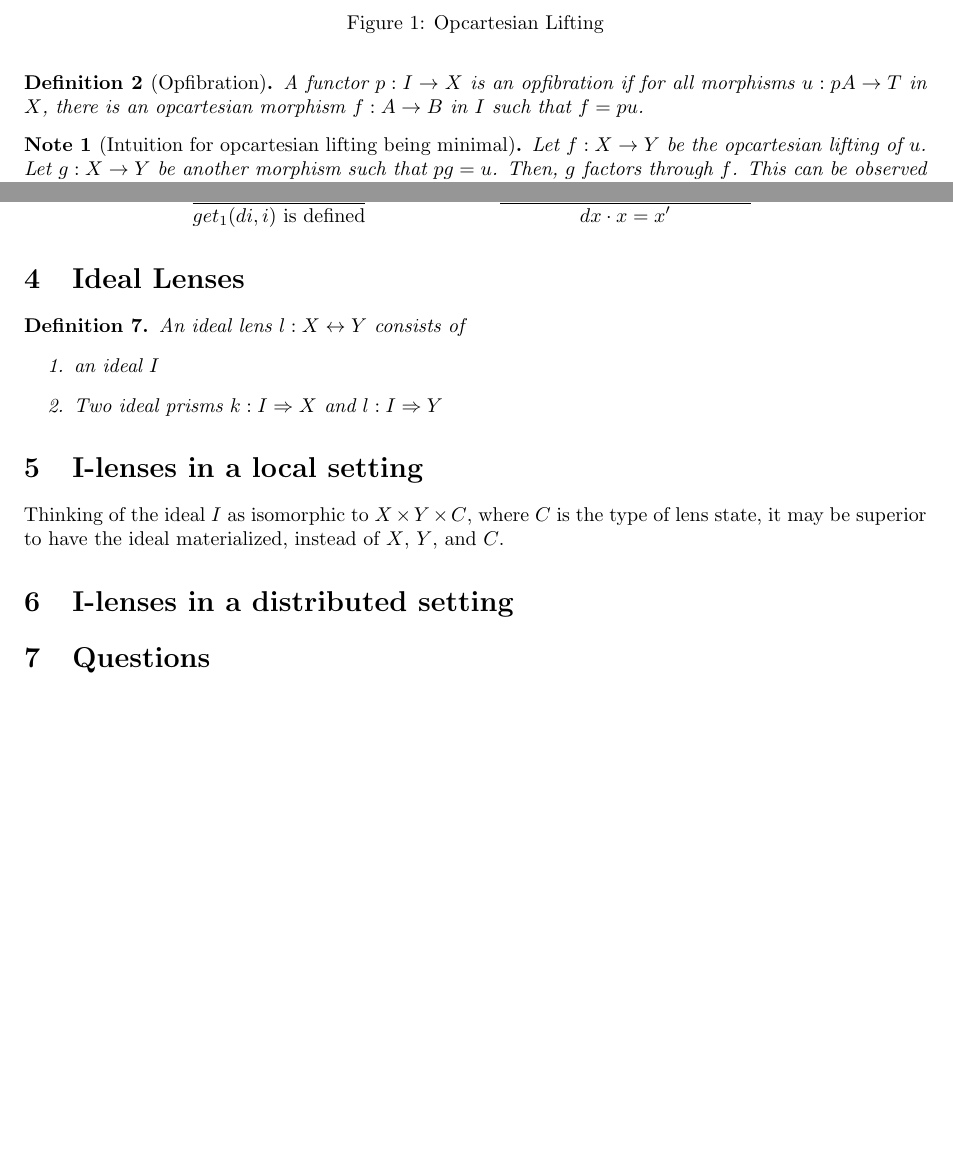
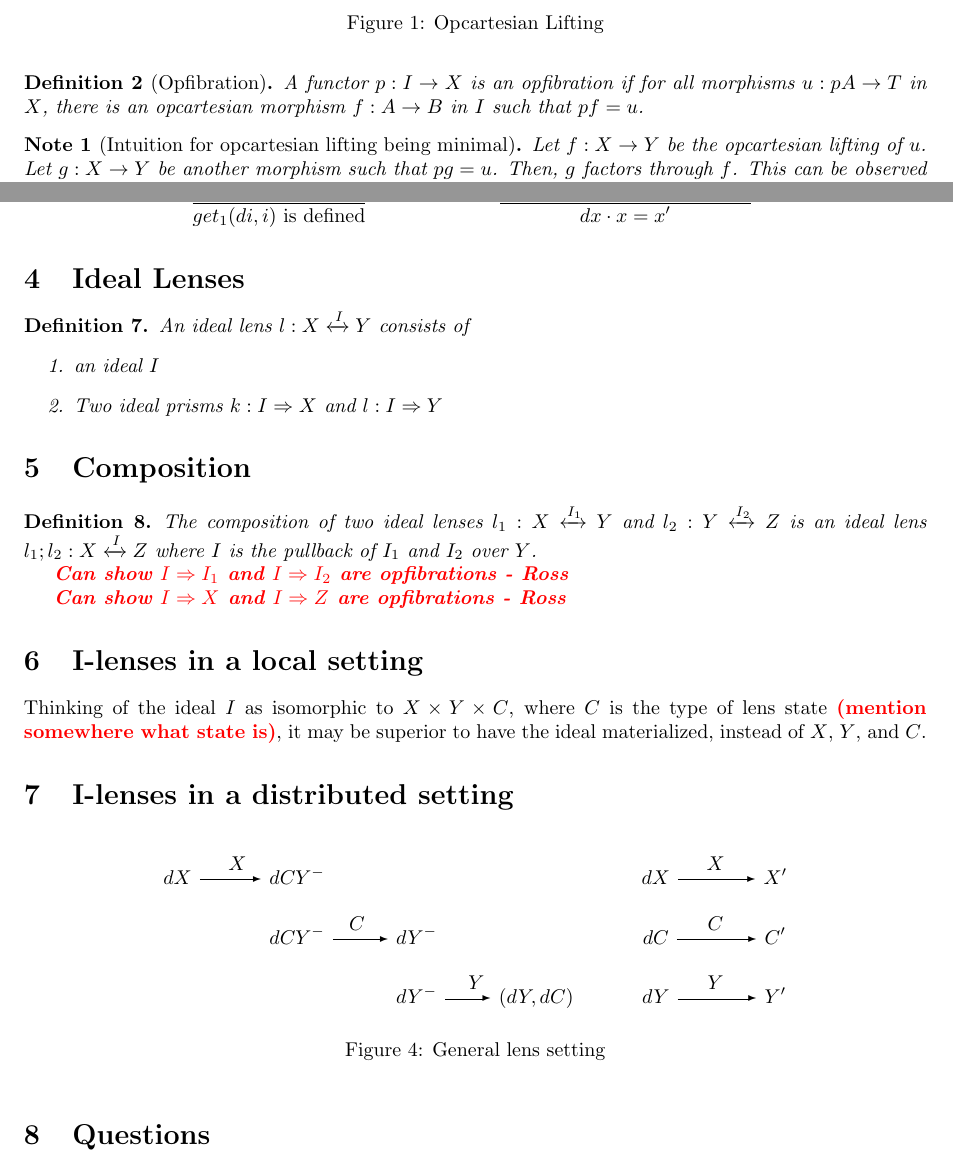
Before and after one commit to cornell-pl/ajmani.js, a LaTeX document (tex/m-and-i-edit-lenses.tex): two parts of pages 1 and 3 of 3, joined at a grey line, cut so that both start at the same text, the shorter picture padded with empty space. Compiled offline with pdfLaTeX.

Commit message:
Composition shim written

```diff
--- a/tex/m-and-i-edit-lenses.tex
+++ b/tex/m-and-i-edit-lenses.tex
@@ -2,6 +2,7 @@
 \usepackage[utf8]{inputenc}
 \usepackage{fullpage}
 \usepackage{amsmath}
+\usepackage{mathtools}
 \usepackage{amsthm}
 \usepackage{amssymb}
 \usepackage{color}
@@ -53,7 +54,7 @@
 \begin{definition}[Opfibration] \label{opfibration}
   A functor $p : I \to X$ is an opfibration if for all morphisms $u :
   pA \to T$ in $X$, there is an opcartesian morphism $f : A \to B$ in
-  $I$ such that $f = pu$.
+  $I$ such that $pf = u$.
 \end{definition}
 
 \begin{note}[Intuition for opcartesian lifting being minimal]
@@ -147,20 +148,49 @@ such that
 
 \section{Ideal Lenses}
 \begin{definition}
- An ideal lens $l : X \leftrightarrow Y$ consists of
+ An ideal lens $l : X \xleftrightarrow{I} Y$ consists of
  \begin{enumerate}
   \item an ideal $I$
   \item Two ideal prisms $k : I \Rightarrow X$ and $l : I \Rightarrow Y$
 \end{enumerate}
 \end{definition}
 
+\section{Composition}
+\begin{definition}
+The composition of two ideal lenses $l_1: X \xleftrightarrow{I_1} Y$
+and $l_2: Y \xleftrightarrow{I_2} Z$ is an ideal lens $l_1;l_2: X
+\xleftrightarrow{I} Z$ where $I$ is the pullback of $I_1$ and $I_2$
+over $Y$.
 
+\comment{Can show $I \Rightarrow I_1$ and $I \Rightarrow I_2$ are
+  opfibrations - Ross}
+
+\comment{Can show $I \Rightarrow X$ and $I \Rightarrow Z$ are
+  opfibrations - Ross}
+
+\end{definition}
 
 
 \section{I-lenses in a local setting}
-  Thinking of the ideal $I$ as isomorphic to $X \times Y \times C$, where $C$ is the type of lens state, it may be superior to have the ideal materialized, instead of $X$, $Y$, and $C$.
+  Thinking of the ideal $I$ as isomorphic to $X \times Y \times C$,
+  where $C$ is the type of lens state \comment{(mention somewhere what
+    state is)}, it may be superior to have the ideal materialized, instead of $X$, $Y$, and $C$.
 
 \section{I-lenses in a distributed setting}
+\begin{figure}[ht]
+\begin{displaymath}
+\begin{diagram}
+ dX & \rTo^X & dCY^-  &              &           &            &
+      &             & dX       & \rTo^X  &  X' \\
+      &             & dCY^- & \rTo^C  & dY^-   &            &
+      &             & dC       & \rTo^C & C' \\
+      &             &            &             & dY^-    & \rTo^Y &
+      (dY,dC)    &            &  dY       & \rTo^Y & Y' \\
+\end{diagram}
+\end{displaymath}
+\caption{General lens setting}
+\label{fig:distributed}
+\end{figure}
 
 \section{Questions}
 \begin{enumerate}
```
